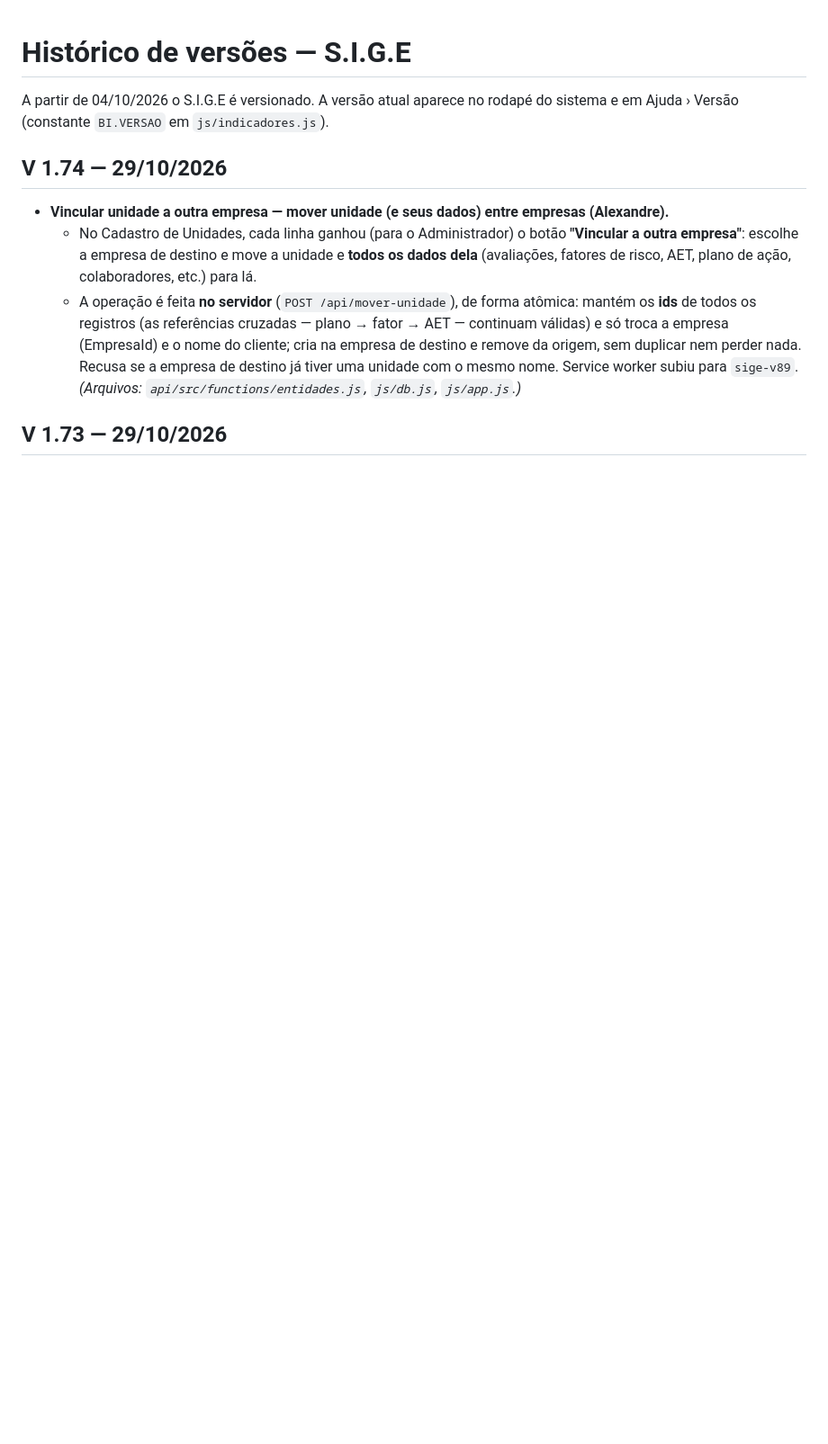
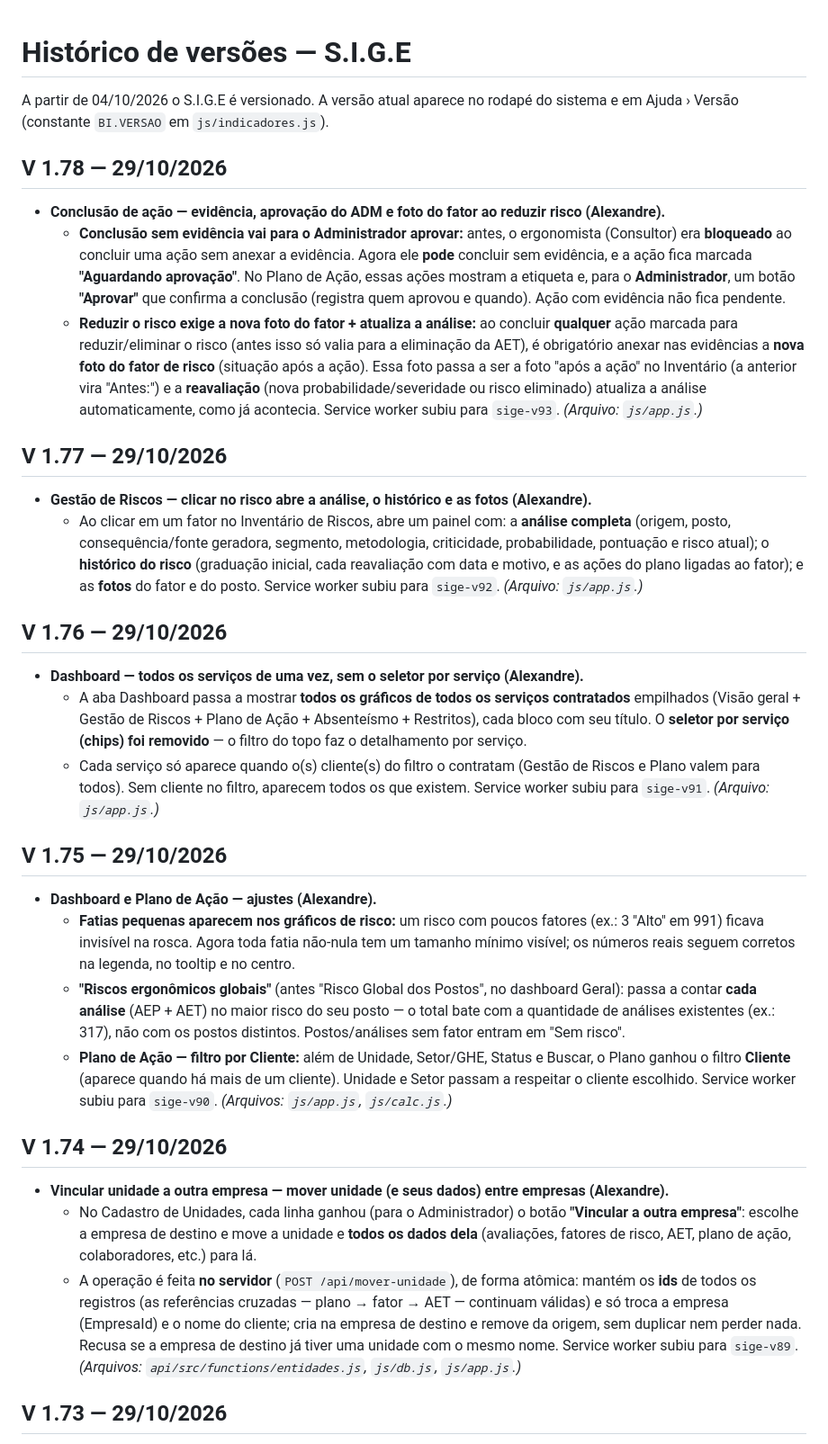
Before and after one commit to ComercialElevaLife/ElevaLife-Ergonomia, a Markdown page: docs/CHANGELOG.md, the part around the change. Shown at 90% size. GitHub-like rendering; blank space fills up the shorter version.

```diff
--- a/docs/CHANGELOG.md
+++ b/docs/CHANGELOG.md
@@ -1,6 +1,34 @@
 # Histórico de versões — S.I.G.E
 
 A partir de 04/10/2026 o S.I.G.E é versionado. A versão atual aparece no rodapé do sistema e em Ajuda › Versão (constante `BI.VERSAO` em `js/indicadores.js`).
+
+## V 1.78 — 29/10/2026
+
+- **Conclusão de ação — evidência, aprovação do ADM e foto do fator ao reduzir risco (Alexandre).**
+  - **Conclusão sem evidência vai para o Administrador aprovar:** antes, o ergonomista (Consultor) era **bloqueado** ao concluir uma ação sem anexar a evidência. Agora ele **pode** concluir sem evidência, e a ação fica marcada **"Aguardando aprovação"**. No Plano de Ação, essas ações mostram a etiqueta e, para o **Administrador**, um botão **"Aprovar"** que confirma a conclusão (registra quem aprovou e quando). Ação com evidência não fica pendente.
+  - **Reduzir o risco exige a nova foto do fator + atualiza a análise:** ao concluir **qualquer** ação marcada para reduzir/eliminar o risco (antes isso só valia para a eliminação da AET), é obrigatório anexar nas evidências a **nova foto do fator de risco** (situação após a ação). Essa foto passa a ser a foto "após a ação" no Inventário (a anterior vira "Antes:") e a **reavaliação** (nova probabilidade/severidade ou risco eliminado) atualiza a análise automaticamente, como já acontecia.
+  Service worker subiu para `sige-v93`. *(Arquivo: `js/app.js`.)*
+
+## V 1.77 — 29/10/2026
+
+- **Gestão de Riscos — clicar no risco abre a análise, o histórico e as fotos (Alexandre).**
+  - Ao clicar em um fator no Inventário de Riscos, abre um painel com: a **análise completa** (origem, posto, consequência/fonte geradora, segmento, metodologia, criticidade, probabilidade, pontuação e risco atual); o **histórico do risco** (graduação inicial, cada reavaliação com data e motivo, e as ações do plano ligadas ao fator); e as **fotos** do fator e do posto.
+  Service worker subiu para `sige-v92`. *(Arquivo: `js/app.js`.)*
+
+## V 1.76 — 29/10/2026
+
+- **Dashboard — todos os serviços de uma vez, sem o seletor por serviço (Alexandre).**
+  - A aba Dashboard passa a mostrar **todos os gráficos de todos os serviços contratados** empilhados (Visão geral + Gestão de Riscos + Plano de Ação + Absenteísmo + Restritos), cada bloco com seu título. O **seletor por serviço (chips) foi removido** — o filtro do topo faz o detalhamento por serviço.
+  - Cada serviço só aparece quando o(s) cliente(s) do filtro o contratam (Gestão de Riscos e Plano valem para todos). Sem cliente no filtro, aparecem todos os que existem.
+  Service worker subiu para `sige-v91`. *(Arquivo: `js/app.js`.)*
+
+## V 1.75 — 29/10/2026
+
+- **Dashboard e Plano de Ação — ajustes (Alexandre).**
+  - **Fatias pequenas aparecem nos gráficos de risco:** um risco com poucos fatores (ex.: 3 "Alto" em 991) ficava invisível na rosca. Agora toda fatia não-nula tem um tamanho mínimo visível; os números reais seguem corretos na legenda, no tooltip e no centro.
+  - **"Riscos ergonômicos globais"** (antes "Risco Global dos Postos", no dashboard Geral): passa a contar **cada análise** (AEP + AET) no maior risco do seu posto — o total bate com a quantidade de análises existentes (ex.: 317), não com os postos distintos. Postos/análises sem fator entram em "Sem risco".
+  - **Plano de Ação — filtro por Cliente:** além de Unidade, Setor/GHE, Status e Buscar, o Plano ganhou o filtro **Cliente** (aparece quando há mais de um cliente). Unidade e Setor passam a respeitar o cliente escolhido.
+  Service worker subiu para `sige-v90`. *(Arquivos: `js/app.js`, `js/calc.js`.)*
 
 ## V 1.74 — 29/10/2026
 
```
